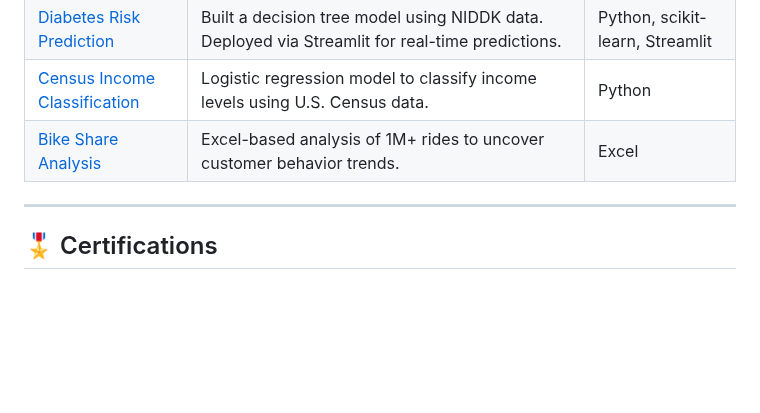
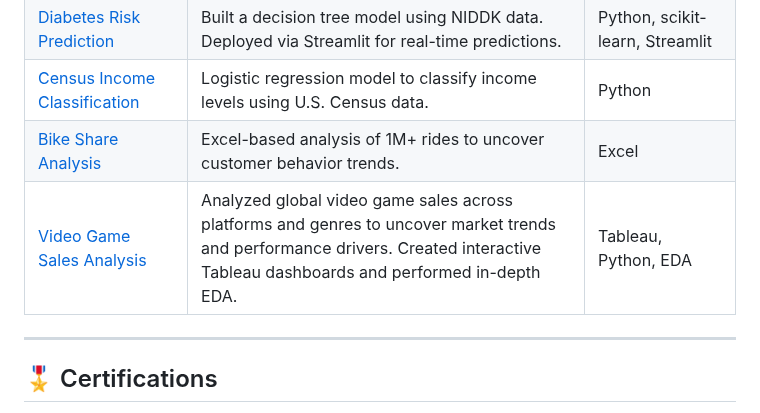
Before and after one commit to aarshdesai-ds/aarshdesai-ds, a Markdown page: README.md, the part around the change. Rendered like a GitHub page; blank space fills up the shorter version.

```diff
--- a/README.md
+++ b/README.md
@@ -39,6 +39,7 @@ Jupyter Notebook, Git, Streamlit, VS Code, Kaggle, GitHub, Streamlit Sharing (Ap
 | [Diabetes Risk Prediction](https://github.com/aarshdesai-ds/diabetes-prediction) | Built a decision tree model using NIDDK data. Deployed via Streamlit for real-time predictions. | Python, scikit-learn, Streamlit |
 | [Census Income Classification](https://github.com/aarshdesai-ds/census-income-logistic-regression) | Logistic regression model to classify income levels using U.S. Census data. | Python |
 | [Bike Share Analysis](https://github.com/aarshdesai-ds/cyclistic-bike-usage-analysis) | Excel-based analysis of 1M+ rides to uncover customer behavior trends. | Excel |
+| [Video Game Sales Analysis](https://github.com/aarshdesai-ds/games-sales-analysis) | Analyzed global video game sales across platforms and genres to uncover market trends and performance drivers. Created interactive Tableau dashboards and performed in-depth EDA. | Tableau, Python, EDA |
 
 ---
 
```
